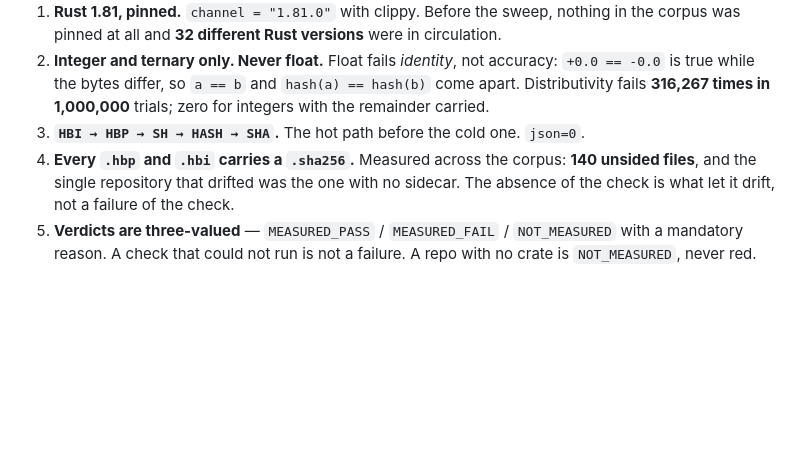
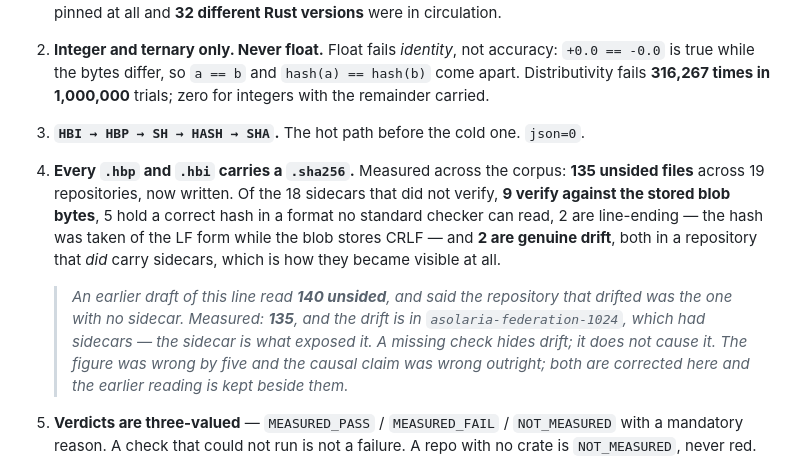
Before and after one commit to JesseBrown1980/asolaria-multiverse, a Markdown page: README.md, the part around the change. Drawn GitHub-style; blank space fills up the shorter version.

Commit message:
correct rule 4: the count was wrong by five, the causal claim wrong outright
Published 140 unsided; measured 135 across 19 repositories.

The sentence beside the number was the worse error. It said the repository
that drifted was the one with no sidecar, implying the missing check caused the
drift. Both genuine drifts are in asolaria-federation-1024, which DID carry
sidecars - that is how they were found. A missing check hides drift; it does
not cause it.

Also corrected: of the 18 non-verifying sidecars, 9 verify against the stored
blob bytes, 5 are unreadable format holding a correct hash, 2 are line-ending,
and 2 are genuine drift. The peer's count of 4 drifted was measured against a
checked-out working tree; against the stored bytes it is 2.

The earlier reading is kept beside the correction, per section 7.

Co-Authored-By: Claude Opus 5 (1M context) <noreply@anthropic.com>

```diff
--- a/README.md
+++ b/README.md
@@ -125,9 +125,18 @@ In force the moment a machine enters. Each was paid for by a measured failure, n
    is true while the bytes differ, so `a == b` and `hash(a) == hash(b)` come apart. Distributivity
    fails **316,267 times in 1,000,000** trials; zero for integers with the remainder carried.
 3. **`HBI → HBP → SH → HASH → SHA`.** The hot path before the cold one. `json=0`.
-4. **Every `.hbp` and `.hbi` carries a `.sha256`.** Measured across the corpus: **140 unsided
-   files**, and the single repository that drifted was the one with no sidecar. The absence of the
-   check is what let it drift, not a failure of the check.
+4. **Every `.hbp` and `.hbi` carries a `.sha256`.** Measured across the corpus: **135 unsided
+   files** across 19 repositories, now written. Of the 18 sidecars that did not verify, **9 verify
+   against the stored blob bytes**, 5 hold a correct hash in a format no standard checker can read,
+   2 are line-ending — the hash was taken of the LF form while the blob stores CRLF — and **2 are
+   genuine drift**, both in a repository that *did* carry sidecars, which is how they became
+   visible at all.
+
+   > *An earlier draft of this line read **140 unsided**, and said the repository that drifted was
+   > the one with no sidecar. Measured: **135**, and the drift is in `asolaria-federation-1024`,
+   > which had sidecars — the sidecar is what exposed it. A missing check hides drift; it does not
+   > cause it. The figure was wrong by five and the causal claim was wrong outright; both are
+   > corrected here and the earlier reading is kept beside them.*
 5. **Verdicts are three-valued** — `MEASURED_PASS` / `MEASURED_FAIL` / `NOT_MEASURED` with a
    mandatory reason. A check that could not run is not a failure. A repo with no crate is
    `NOT_MEASURED`, never red.
```
